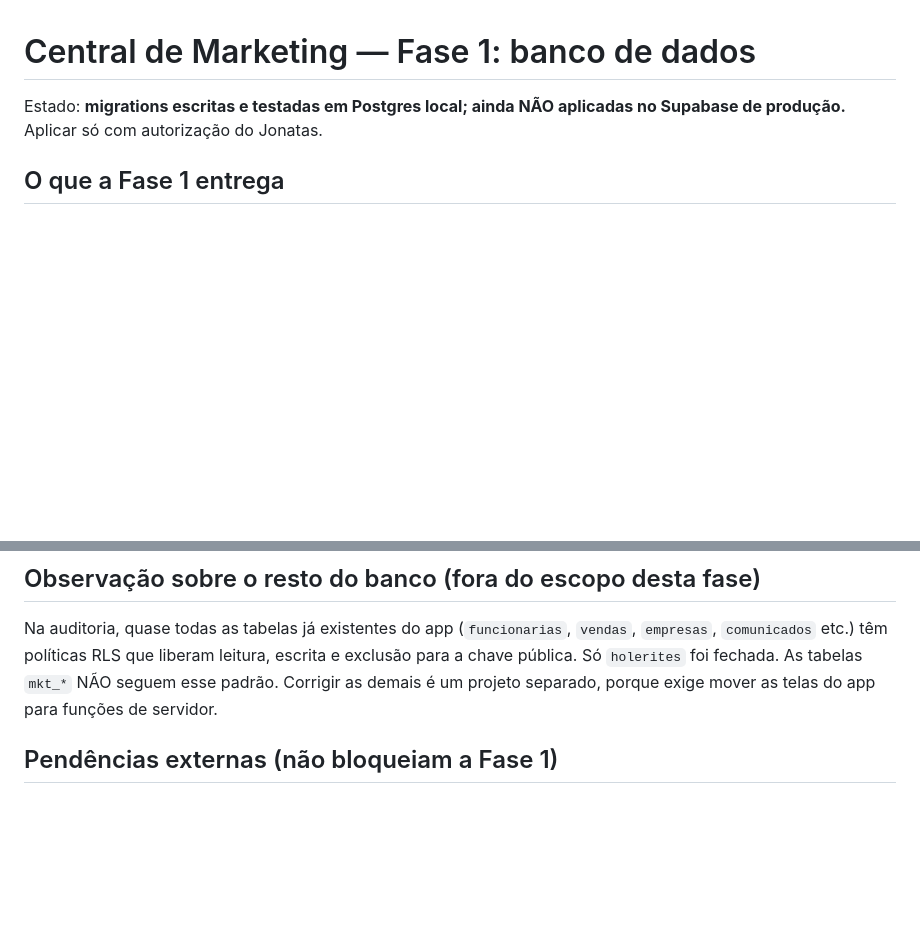
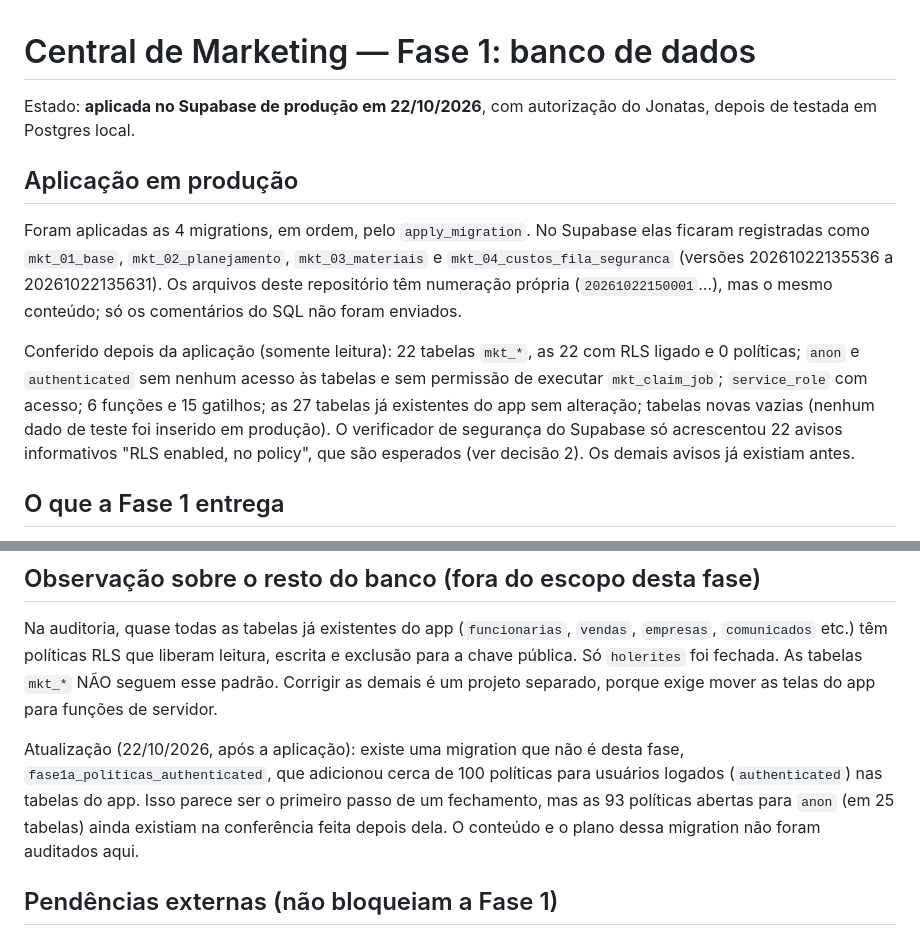
Before and after one commit to mariaeleganteadm-cmd/maria-elegante-app, a Markdown page: docs/central-marketing/fase-1-banco.md, 2 parts joined by grey strips. GitHub-like rendering; blank space fills up the shorter version.

Commit message:
docs(marketing): registra aplicação da Fase 1 em produção e conferências
Atualiza o estado da Fase 1 (aplicada em 22/10/2026), documenta as versões
registradas no Supabase, o resultado das conferências em produção e o contexto
da migration fase1a_politicas_authenticated sobre as políticas abertas.

Co-Authored-By: Claude Sonnet 5.5 <noreply@anthropic.com>
Claude-Session: https://claude.ai/code/session_01HUM746bVxSaCb5W1ER4LFj

```diff
--- a/docs/central-marketing/fase-1-banco.md
+++ b/docs/central-marketing/fase-1-banco.md
@@ -1,7 +1,21 @@
 # Central de Marketing — Fase 1: banco de dados
 
-Estado: **migrations escritas e testadas em Postgres local; ainda NÃO aplicadas no Supabase de produção.**
-Aplicar só com autorização do Jonatas.
+Estado: **aplicada no Supabase de produção em 22/10/2026**, com autorização do Jonatas, depois de testada
+em Postgres local.
+
+## Aplicação em produção
+
+Foram aplicadas as 4 migrations, em ordem, pelo `apply_migration`. No Supabase elas ficaram registradas
+como `mkt_01_base`, `mkt_02_planejamento`, `mkt_03_materiais` e `mkt_04_custos_fila_seguranca`
+(versões 20261022135536 a 20261022135631). Os arquivos deste repositório têm numeração própria
+(`20261022150001`…), mas o mesmo conteúdo; só os comentários do SQL não foram enviados.
+
+Conferido depois da aplicação (somente leitura): 22 tabelas `mkt_*`, as 22 com RLS ligado e 0 políticas;
+`anon` e `authenticated` sem nenhum acesso às tabelas e sem permissão de executar `mkt_claim_job`;
+`service_role` com acesso; 6 funções e 15 gatilhos; as 27 tabelas já existentes do app sem alteração;
+tabelas novas vazias (nenhum dado de teste foi inserido em produção).
+O verificador de segurança do Supabase só acrescentou 22 avisos informativos "RLS enabled, no policy",
+que são esperados (ver decisão 2). Os demais avisos já existiam antes.
 
 ## O que a Fase 1 entrega
 
@@ -95,6 +109,12 @@ Na auditoria, quase todas as tabelas já existentes do app (`funcionarias`, `ven
 Só `holerites` foi fechada. As tabelas `mkt_*` NÃO seguem esse padrão. Corrigir as demais é um projeto
 separado, porque exige mover as telas do app para funções de servidor.
 
+Atualização (22/10/2026, após a aplicação): existe uma migration que não é desta fase,
+`fase1a_politicas_authenticated`, que adicionou cerca de 100 políticas para usuários logados
+(`authenticated`) nas tabelas do app. Isso parece ser o primeiro passo de um fechamento, mas as 93
+políticas abertas para `anon` (em 25 tabelas) ainda existiam na conferência feita depois dela. O
+conteúdo e o plano dessa migration não foram auditados aqui.
+
 ## Pendências externas (não bloqueiam a Fase 1)
 
 Chave da OpenAI (Fase 3 e 7) · conexão com o Google Drive (Fase 6) · logo e arquivos oficiais da marca ·
```
